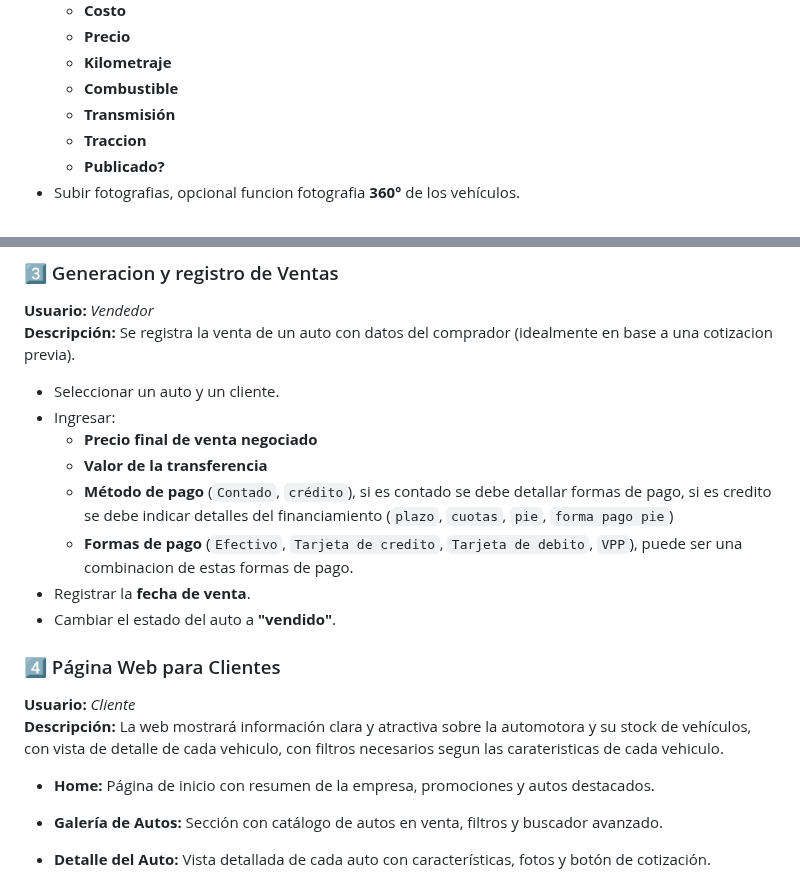
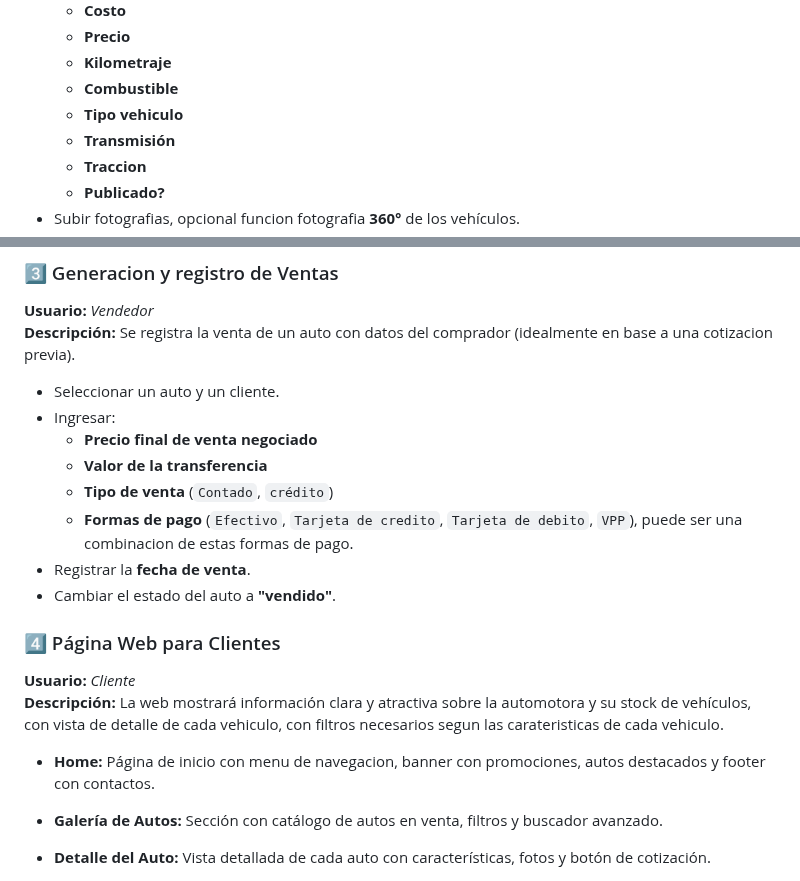
Before and after one commit to AgustinPalmaM/puelche_automotriz, a Markdown page: docs/requerimientos.md, 2 parts joined by grey strips. GitHub-like rendering.

Commit message:
Update Generacion y registro de ventas remove metodo de pago and add tipo de venta

```diff
--- a/docs/requerimientos.md
+++ b/docs/requerimientos.md
@@ -20,6 +20,7 @@ El sistema permitirá a los usuarios administradores y vendedores gestionar y ve
   - **Precio**
   - **Kilometraje**
   - **Combustible**
+  - **Tipo vehiculo**
   - **Transmisión**
   - **Traccion**
   - **Publicado?**
@@ -50,7 +51,7 @@ El sistema permitirá a los usuarios administradores y vendedores gestionar y ve
 - Ingresar:
   - **Precio final de venta negociado**
   - **Valor de la transferencia**
-  - **Método de pago** (`Contado`, `crédito`), si es contado se debe detallar formas de pago, si es credito se debe indicar detalles del financiamiento (`plazo`, `cuotas`, `pie`, `forma pago pie`)
+  - **Tipo de venta** (`Contado`, `crédito`)
   - **Formas de pago** (`Efectivo`, `Tarjeta de credito`, `Tarjeta de debito`, `VPP`), puede ser una combinacion de estas formas de pago.
 - Registrar la **fecha de venta**.
 - Cambiar el estado del auto a **"vendido"**.
@@ -60,7 +61,7 @@ El sistema permitirá a los usuarios administradores y vendedores gestionar y ve
 **Usuario:** *Cliente*
 **Descripción:** La web mostrará información clara y atractiva sobre la automotora y su stock de vehículos, con vista de detalle de cada vehiculo, con filtros necesarios segun las carateristicas de cada vehiculo.
 
-- **Home:**  Página de inicio con resumen de la empresa, promociones y autos destacados.
+- **Home:**  Página de inicio con menu de navegacion, banner con promociones, autos destacados y footer con contactos.
 
 - **Galería de Autos:**  Sección con catálogo de autos en venta, filtros y buscador avanzado.
 
```
